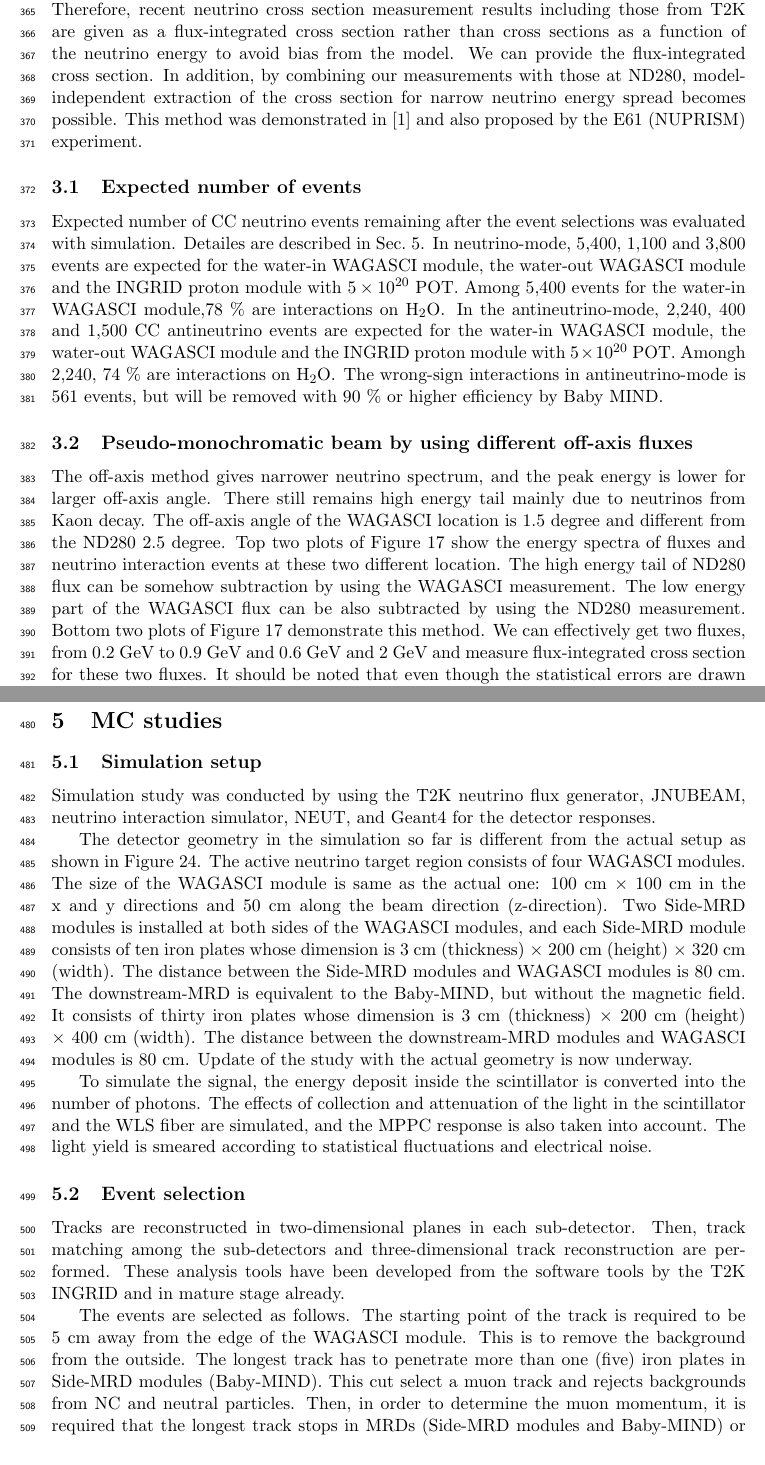
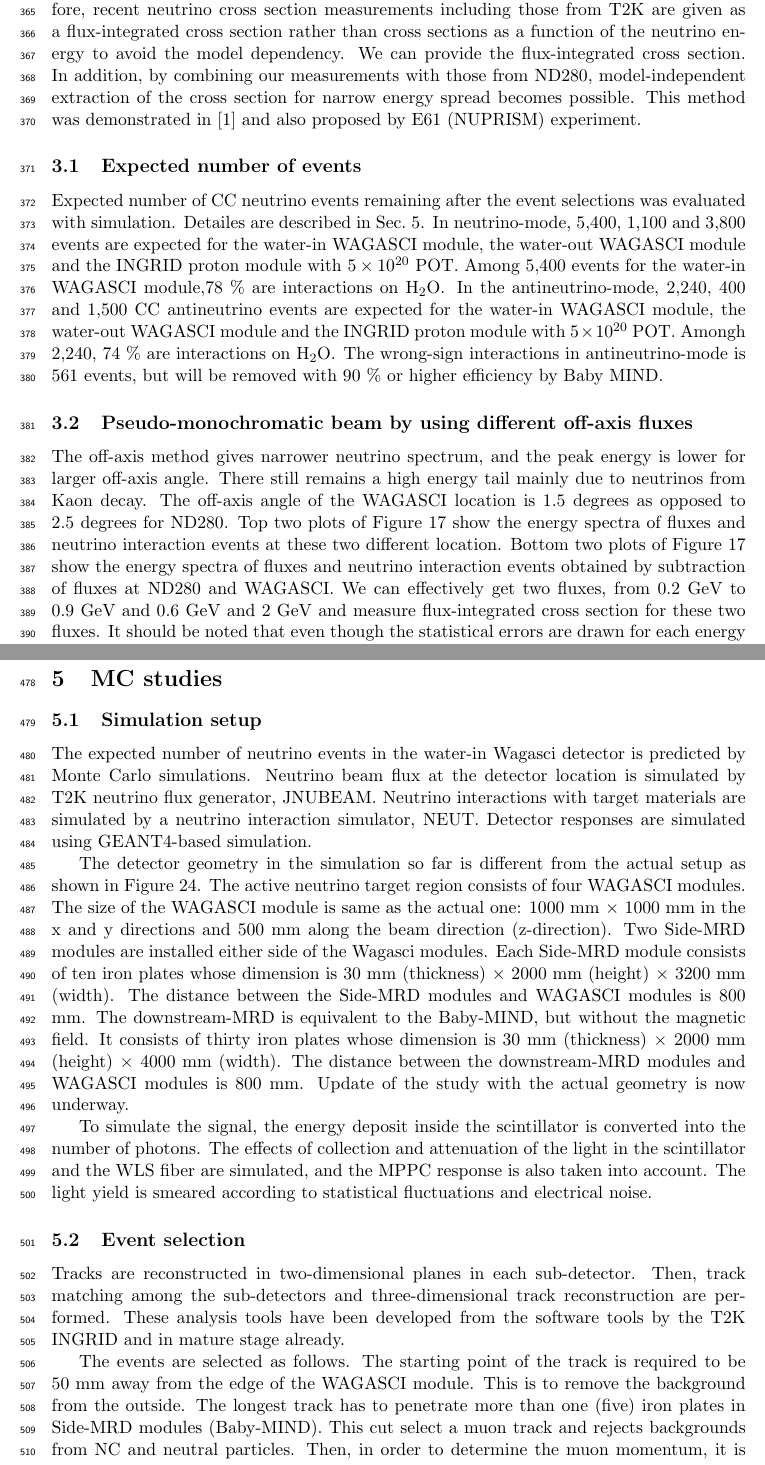
Before and after one commit to wagascibabymindteam/WAGASCI_PAC_Dec2017, a LaTeX document (wagasci_pac_dec2017.tex, which reads mc_study.tex, physics_goals.tex): two parts of pages 20 and 27 of 43, joined at a grey line, cut so that both start at the same text. Compiled offline with pdfLaTeX.

Commit message:
English corrections

```diff
--- a/mc_study.tex
+++ b/mc_study.tex
@@ -1,18 +1,21 @@
 \section{MC studies}
 \label{sec:mc_study}
 \subsection{Simulation setup}
+The expected number of neutrino events in the water-in Wagasci detector
+is predicted by Monte Carlo simulations.
+Neutrino beam flux at the detector location is simulated by T2K neutrino flux generator, JNUBEAM. Neutrino interactions with target materials are simulated by a neutrino interaction simulator, NEUT. Detector responses are simulated using GEANT4-based simulation.
 
-Simulation study was conducted by using the T2K neutrino flux generator, JNUBEAM, neutrino interaction simulator, NEUT, and Geant4 for the detector responses.
 
 The detector geometry in the simulation so far is different from the actual setup as shown in Figure \ref{fig:wagasci_mc_geometry}.
 The active neutrino target region consists of four WAGASCI modules.
-The size of the WAGASCI module is same as the actual one: 100 cm $\times$ 100 cm in the x and y directions and 50 cm along the beam direction (z-direction).
+The size of the WAGASCI module is same as the actual one: 1000 mm $\times$ 1000 mm in the x and y directions and 500 mm along the beam direction (z-direction).
 %An event display of a MC event in the WAGASCI detectors is shown in Figure \ref{fig:wagasci_event_display}.
-Two Side-MRD modules is installed at both sides of the WAGASCI modules, and each Side-MRD module consists of ten iron plates whose dimension is 3 cm (thickness) $\times$ 200 cm (height) $\times$ 320 cm (width).
-The distance between the Side-MRD modules and WAGASCI modules is 80 cm.
+Two Side-MRD modules are installed either side of the Wagasci modules.
+Each Side-MRD module consists of ten iron plates whose dimension is 30 mm (thickness) $\times$ 2000 mm (height) $\times$ 3200 mm (width).
+The distance between the Side-MRD modules and WAGASCI modules is 800 mm.
 The downstream-MRD is equivalent to the Baby-MIND, but without the magnetic field.
-It consists of thirty iron plates whose dimension is  3 cm (thickness) $\times$ 200 cm (height) $\times$ 400 cm (width).
-The distance between the downstream-MRD modules and WAGASCI modules is 80 cm.
+It consists of thirty iron plates whose dimension is  30 mm (thickness) $\times$ 2000 mm (height) $\times$ 4000 mm (width).
+The distance between the downstream-MRD modules and WAGASCI modules is 800 mm.
 Update of the study with the actual geometry is now underway.
 
 \begin{figure}[tbhp]
@@ -49,7 +52,7 @@ Then, track matching among the sub-detectors and three-dimensional track reconst
 These analysis tools have been developed from the software tools by the T2K INGRID and in mature stage already.
 
 The events are selected as follows.
-The starting point of the track is required to be 5~cm away from the edge of the WAGASCI module. This is to remove the background from the outside.
+The starting point of the track is required to be 50~mm away from the edge of the WAGASCI module. This is to remove the background from the outside.
 % as shown in Fig. \ref{fig:fv_cut}.
 % \begin{figure}[tbh]
 % \begin{center}
--- a/physics_goals.tex
+++ b/physics_goals.tex
@@ -14,12 +17,14 @@ $1\mu$, $1\mu 1p$, 1$\mu 1\pi^\pm \mathrm{n}p$ samples, former two of which are
 2p2h interaction and the latter is mainly caused by resonant or coherent pion production and deep elastic scattering.
 In general, an accelerator produced neutrino beam spectrum is wide and the energy reconstruction
-somehow rely on the neutrino interaction model.
-Therefore, recent neutrino cross section measurement results including those from T2K are given
-as a flux-integrated cross section rather than cross sections as a function of the neutrino energy to avoid bias from the model.
+depends upon the neutrino interaction model.
+% somehow rely on the neutrino interaction model.
+Therefore, recent neutrino cross section measurements including those from T2K are given
+as a flux-integrated cross section rather than cross sections as a function of the neutrino energy to avoid the model dependency.
 We can provide the flux-integrated cross section.
-In addition, by combining our measurements with those at ND280, model-independent extraction of the cross section
-for narrow neutrino energy spread becomes possible.
-This method was demonstrated in \cite{Abe:2015biq} and also proposed by the E61 (NUPRISM) experiment.
+In addition, by combining our measurements with those from ND280, model-independent extraction of the cross section
+for narrow energy spread becomes possible.
+This method was demonstrated in \cite{Abe:2015biq} and also proposed by E61 (NUPRISM) experiment.
+
 
 \subsection{Expected number of events}
 Expected number of CC neutrino events remaining after the event selections was evaluated with simulation.
@@ -40,13 +45,17 @@ The wrong-sign interactions in antineutrino-mode is 561 events, but will be remo
 
 \subsection{Pseudo-monochromatic beam by using different off-axis fluxes}
 The off-axis method gives narrower neutrino spectrum, and the peak energy is lower for larger off-axis angle.
-There still remains high energy tail mainly due to neutrinos from Kaon decay.
-The off-axis angle of the WAGASCI location is 1.5 degree and different from the ND280 2.5 degree.
+There still remains a high energy tail mainly due to neutrinos from Kaon decay.
+The off-axis angle of the WAGASCI location is 1.5 degrees as opposed to
+2.5 degrees for ND280.
+% There still remains high energy tail mainly due to neutrinos from Kaon decay.
+% The off-axis angle of the WAGASCI location is 1.5 degree and different from the ND280 2.5 degree.
 Top two plots of Figure~\ref{fig:fluxsubtfhc} show the energy spectra of fluxes and neutrino interaction events
 at these two different location.
-The high energy tail of ND280 flux can be somehow subtraction by using the WAGASCI measurement.
-The low energy part of the WAGASCI flux can be also subtracted by using the ND280 measurement.
-Bottom two plots of Figure~\ref{fig:fluxsubtfhc} demonstrate this method.
+Bottom two plots of Figure~\ref{fig:fluxsubtfhc} show the energy spectra of fluxes and neutrino interaction events obtained by subtraction of fluxes at ND280 and WAGASCI.
+%The high energy tail of ND280 flux can be somehow subtraction by using the WAGASCI measurement.
+%The low energy part of the WAGASCI flux can be also subtracted by using the ND280 measurement.
+% Bottom two plots of Figure~\ref{fig:fluxsubtfhc} demonstrate this method.
 We can effectively get two fluxes, from 0.2 GeV to 0.9 GeV and 0.6 GeV and 2 GeV
 and measure flux-integrated cross section for these two fluxes.
 It should be noted that even though the statistical errors are drawn for each energy bin for the bottom right plot of Fig.~\ref{fig:fluxsubtfhc},
```
Also changed, not shown: mc_study_back.tex (+0 -1 lines), physics_goals.tex (18 more changed lines).
